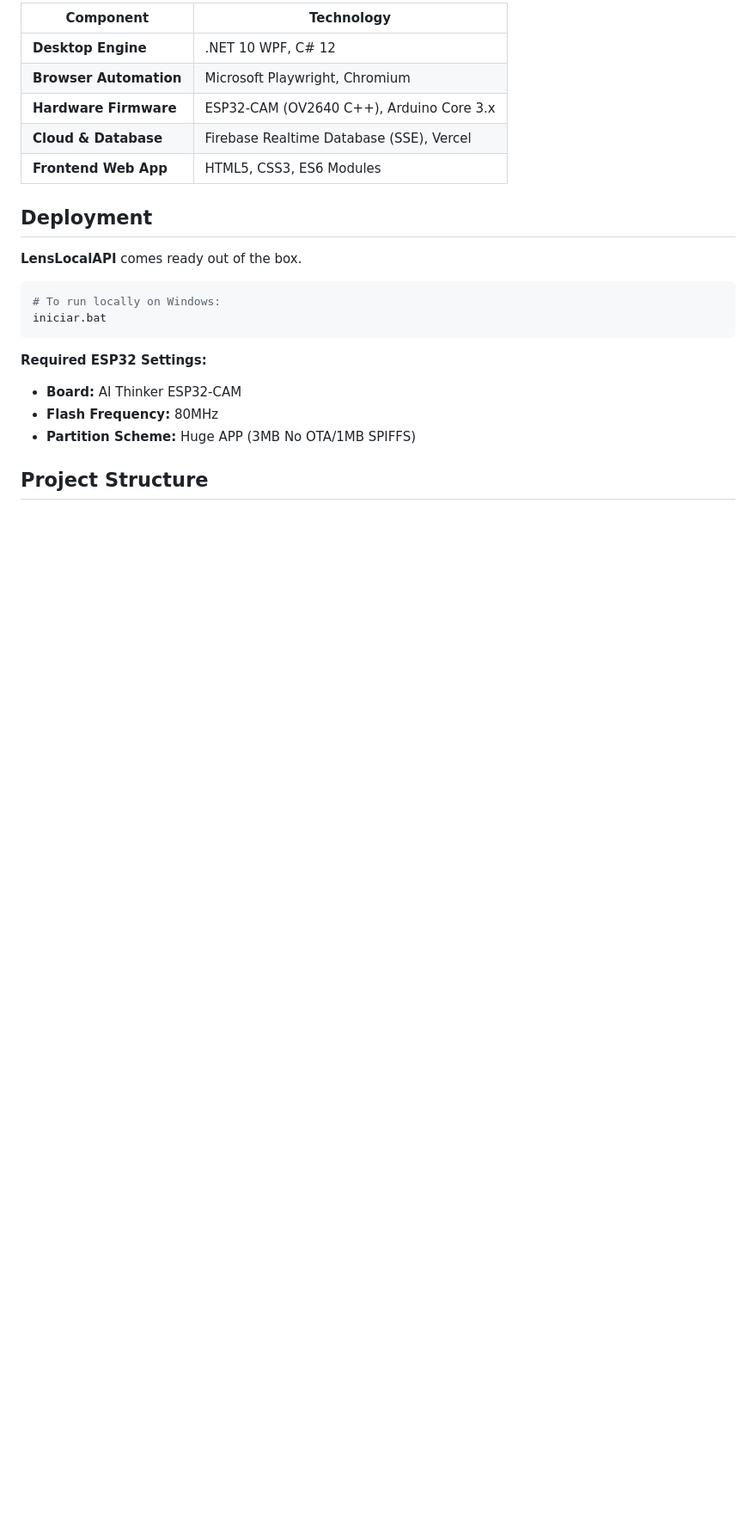
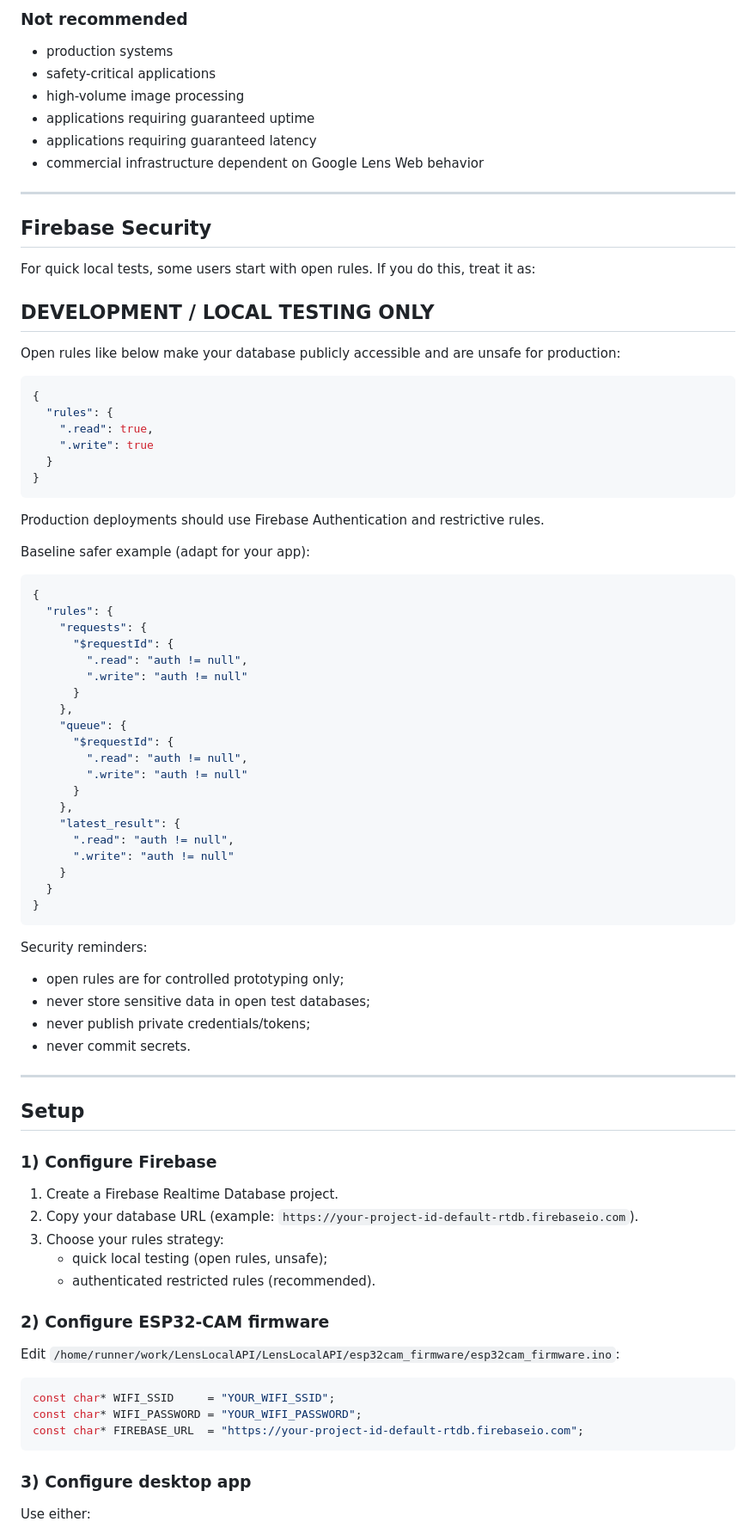
Before and after one commit to theHerick/LensLocalAPI, a Markdown page: README.md, the part around one of its changes. Shown at 86% size. Rendered like a GitHub page; blank space fills up the shorter version.

Commit message:
docs: reposition LensLocalAPI as experimental ESP32 vision bridge
Co-authored-by: theHerick <210692741+theHerick@users.noreply.github.com>

````diff
--- a/README.md
+++ b/README.md
@@ -160,24 +143,89 @@ npx vercel --prod
 
-| Component | Technology |
-|---|---|
-| **Desktop Engine** | .NET 10 WPF, C# 12 |
-| **Browser Automation** | Microsoft Playwright, Chromium |
-| **Hardware Firmware** | ESP32-CAM (OV2640 C++), Arduino Core 3.x |
-| **Cloud & Database** | Firebase Realtime Database (SSE), Vercel |
-| **Frontend Web App** | HTML5, CSS3, ES6 Modules |
+### Not recommended
 
-## Deployment
+- production systems
+- safety-critical applications
+- high-volume image processing
+- applications requiring guaranteed uptime
+- applications requiring guaranteed latency
+- commercial infrastructure dependent on Google Lens Web behavior
 
-**LensLocalAPI** comes ready out of the box.
+---
 
-```bash
-# To run locally on Windows:
-iniciar.bat
+## Firebase Security
+
+For quick local tests, some users start with open rules. If you do this, treat it as:
+
+## DEVELOPMENT / LOCAL TESTING ONLY
+
+Open rules like below make your database publicly accessible and are unsafe for production:
+
+```json
+{
+  "rules": {
+    ".read": true,
+    ".write": true
+  }
+}
 ```
 
-**Required ESP32 Settings:**
-- **Board:** AI Thinker ESP32-CAM
-- **Flash Frequency:** 80MHz
-- **Partition Scheme:** Huge APP (3MB No OTA/1MB SPIFFS)
+Production deployments should use Firebase Authentication and restrictive rules.
 
-## Project Structure
+Baseline safer example (adapt for your app):
+
+```json
+{
+  "rules": {
+    "requests": {
+      "$requestId": {
+        ".read": "auth != null",
+        ".write": "auth != null"
+      }
+    },
+    "queue": {
+      "$requestId": {
+        ".read": "auth != null",
+        ".write": "auth != null"
+      }
+    },
+    "latest_result": {
+      ".read": "auth != null",
+      ".write": "auth != null"
+    }
+  }
+}
+```
+
+Security reminders:
+
+- open rules are for controlled prototyping only;
+- never store sensitive data in open test databases;
+- never publish private credentials/tokens;
+- never commit secrets.
+
+---
+
+## Setup
+
+### 1) Configure Firebase
+
+1. Create a Firebase Realtime Database project.
+2. Copy your database URL (example: `https://your-project-id-default-rtdb.firebaseio.com`).
+3. Choose your rules strategy:
+   - quick local testing (open rules, unsafe);
+   - authenticated restricted rules (recommended).
+
+### 2) Configure ESP32-CAM firmware
+
+Edit `/home/runner/work/LensLocalAPI/LensLocalAPI/esp32cam_firmware/esp32cam_firmware.ino`:
+
+```cpp
+const char* WIFI_SSID     = "YOUR_WIFI_SSID";
+const char* WIFI_PASSWORD = "YOUR_WIFI_PASSWORD";
+const char* FIREBASE_URL  = "https://your-project-id-default-rtdb.firebaseio.com";
+```
+
+### 3) Configure desktop app
+
+Use either:
+
````
Also changed, not shown: other parts of README.md (+177 -138 lines).
